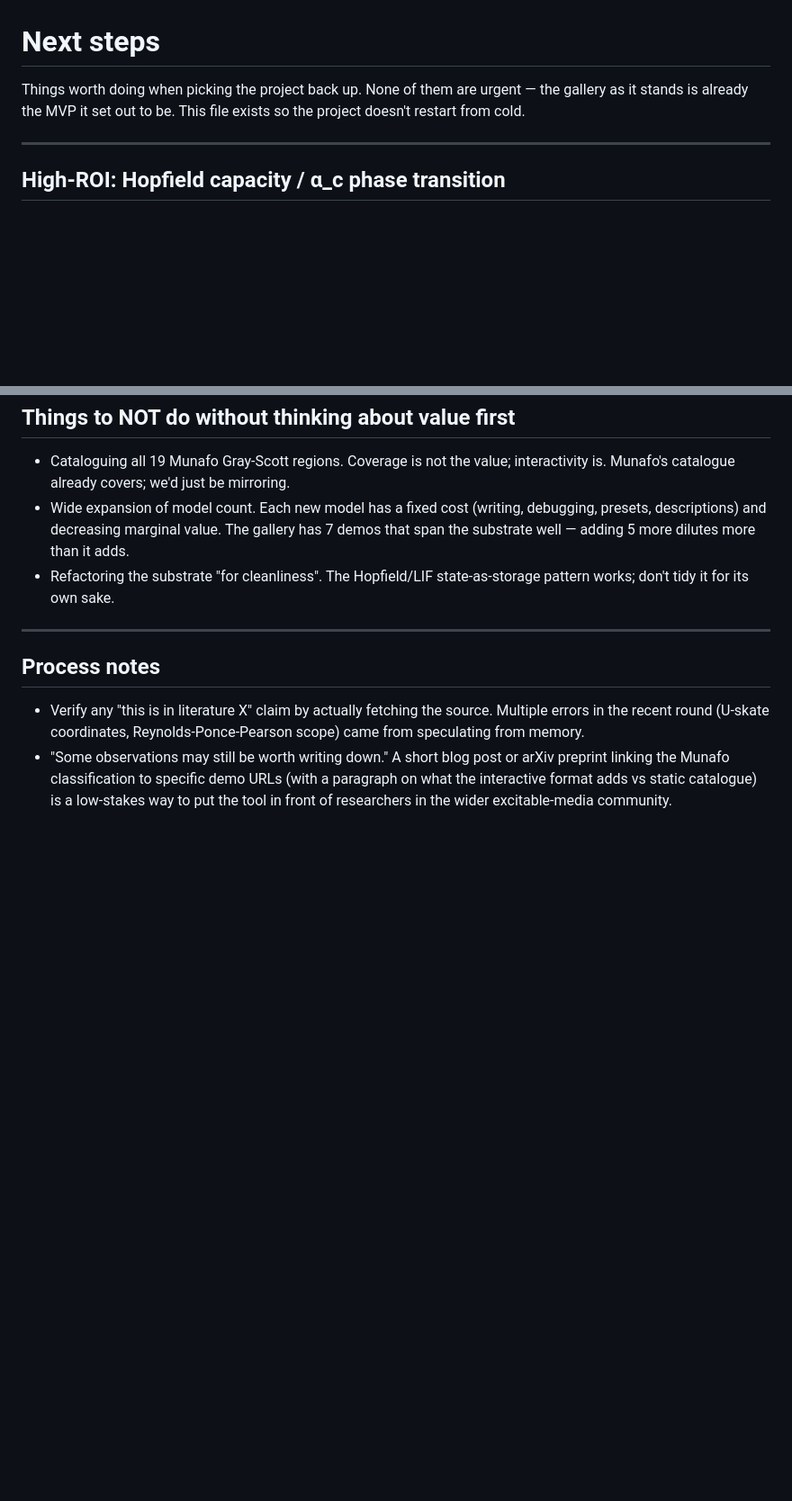
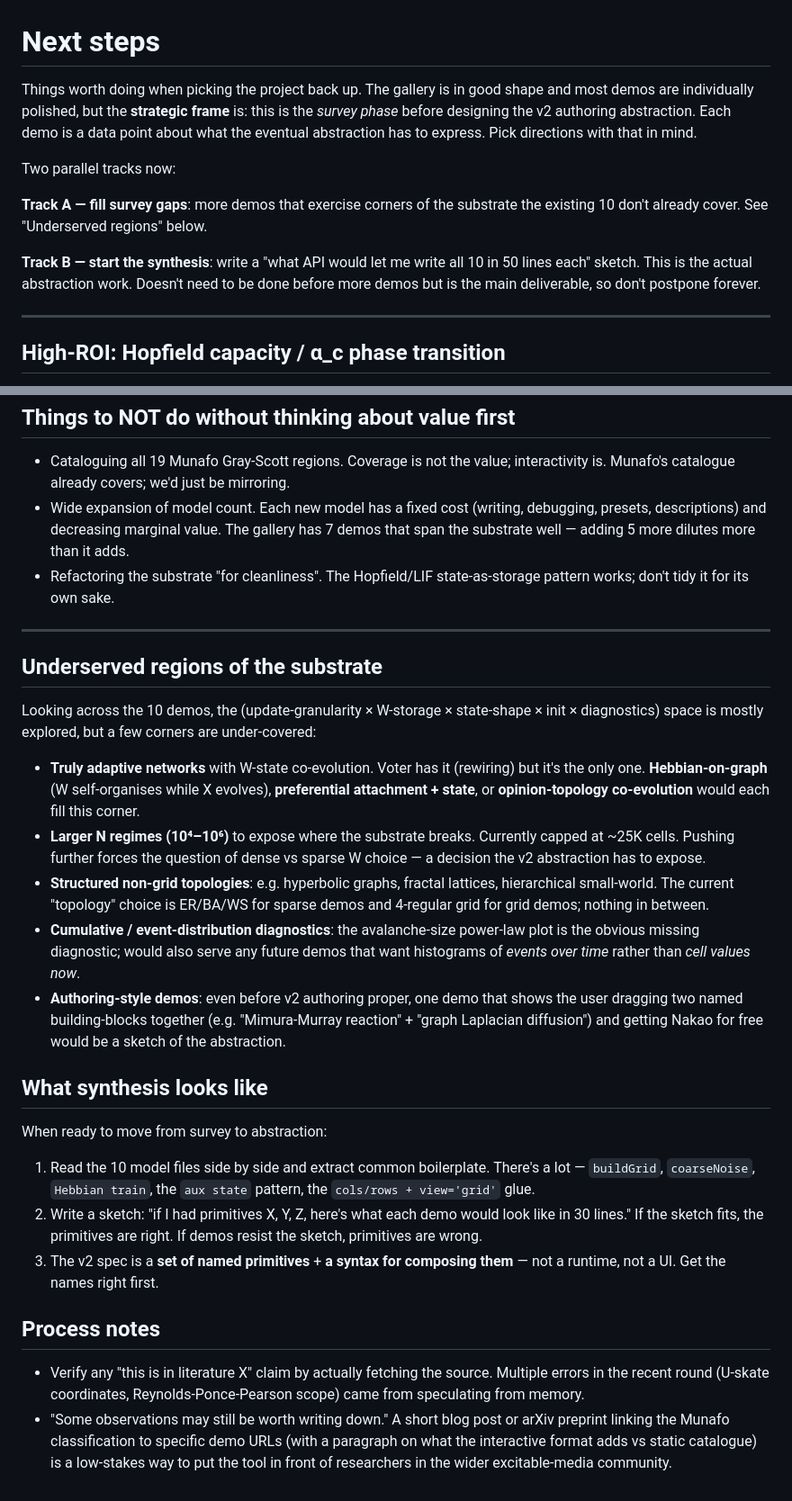
Before and after one commit to TT1nKer/adaptiveNet, a Markdown page: NEXT.md, 2 parts joined by grey strips. Shown at 90% size. Drawn GitHub-style; blank space fills up the shorter version.

Commit message:
NEXT.md: reframe demos as survey phase prep for v2 abstraction
The user clarified on day 2 that the demo-gallery work is explicitly
preparation for designing the v2 authoring abstraction, not drift
from the original adaptive-network goal. Each demo is a data point
about what the eventual abstraction has to express.

Two tracks named explicitly:

  A. Fill survey gaps — more demos in under-covered corners of the
     (update-granularity x W-storage x state-shape x init x
     diagnostics) space. Specific gaps named: truly adaptive networks
     with W-state co-evolution, larger N, structured non-grid
     topologies, cumulative event-distribution diagnostics,
     authoring-style demos.

  B. Start synthesis — write a 'what API would let me re-implement
     all 10 demos in 50 lines each' sketch. The actual deliverable.

Both can run in parallel. Recognising when to shift weight from A to
B is the judgement call; this file exists partly to help spot the
moment.

```diff
--- a/NEXT.md
+++ b/NEXT.md
@@ -1,6 +1,12 @@
 # Next steps
 
-Things worth doing when picking the project back up. None of them are urgent — the gallery as it stands is already the MVP it set out to be. This file exists so the project doesn't restart from cold.
+Things worth doing when picking the project back up. The gallery is in good shape and most demos are individually polished, but the **strategic frame** is: this is the *survey phase* before designing the v2 authoring abstraction. Each demo is a data point about what the eventual abstraction has to express. Pick directions with that in mind.
+
+Two parallel tracks now:
+
+**Track A — fill survey gaps**: more demos that exercise corners of the substrate the existing 10 don't already cover. See "Underserved regions" below.
+
+**Track B — start the synthesis**: write a "what API would let me write all 10 in 50 lines each" sketch. This is the actual abstraction work. Doesn't need to be done before more demos but is the main deliverable, so don't postpone forever.
 
 ---
 
@@ -53,6 +59,24 @@ Why random patterns rather than the existing geometric ones: AGS's 0.138 result
 
 ---
 
+## Underserved regions of the substrate
+
+Looking across the 10 demos, the (update-granularity × W-storage × state-shape × init × diagnostics) space is mostly explored, but a few corners are under-covered:
+
+- **Truly adaptive networks** with W-state co-evolution. Voter has it (rewiring) but it's the only one. **Hebbian-on-graph** (W self-organises while X evolves), **preferential attachment + state**, or **opinion-topology co-evolution** would each fill this corner.
+- **Larger N regimes (10⁴–10⁶)** to expose where the substrate breaks. Currently capped at ~25K cells. Pushing further forces the question of dense vs sparse W choice — a decision the v2 abstraction has to expose.
+- **Structured non-grid topologies**: e.g. hyperbolic graphs, fractal lattices, hierarchical small-world. The current "topology" choice is ER/BA/WS for sparse demos and 4-regular grid for grid demos; nothing in between.
+- **Cumulative / event-distribution diagnostics**: the avalanche-size power-law plot is the obvious missing diagnostic; would also serve any future demos that want histograms of *events over time* rather than *cell values now*.
+- **Authoring-style demos**: even before v2 authoring proper, one demo that shows the user dragging two named building-blocks together (e.g. "Mimura-Murray reaction" + "graph Laplacian diffusion") and getting Nakao for free would be a sketch of the abstraction.
+
+## What synthesis looks like
+
+When ready to move from survey to abstraction:
+
+1. Read the 10 model files side by side and extract common boilerplate. There's a lot — `buildGrid`, `coarseNoise`, `Hebbian train`, the `aux state` pattern, the `cols/rows + view='grid'` glue.
+2. Write a sketch: "if I had primitives X, Y, Z, here's what each demo would look like in 30 lines." If the sketch fits, the primitives are right. If demos resist the sketch, primitives are wrong.
+3. The v2 spec is a **set of named primitives** + **a syntax for composing them** — not a runtime, not a UI. Get the names right first.
+
 ## Process notes
 
 - Verify any "this is in literature X" claim by actually fetching the source. Multiple errors in the recent round (U-skate coordinates, Reynolds-Ponce-Pearson scope) came from speculating from memory.
```
